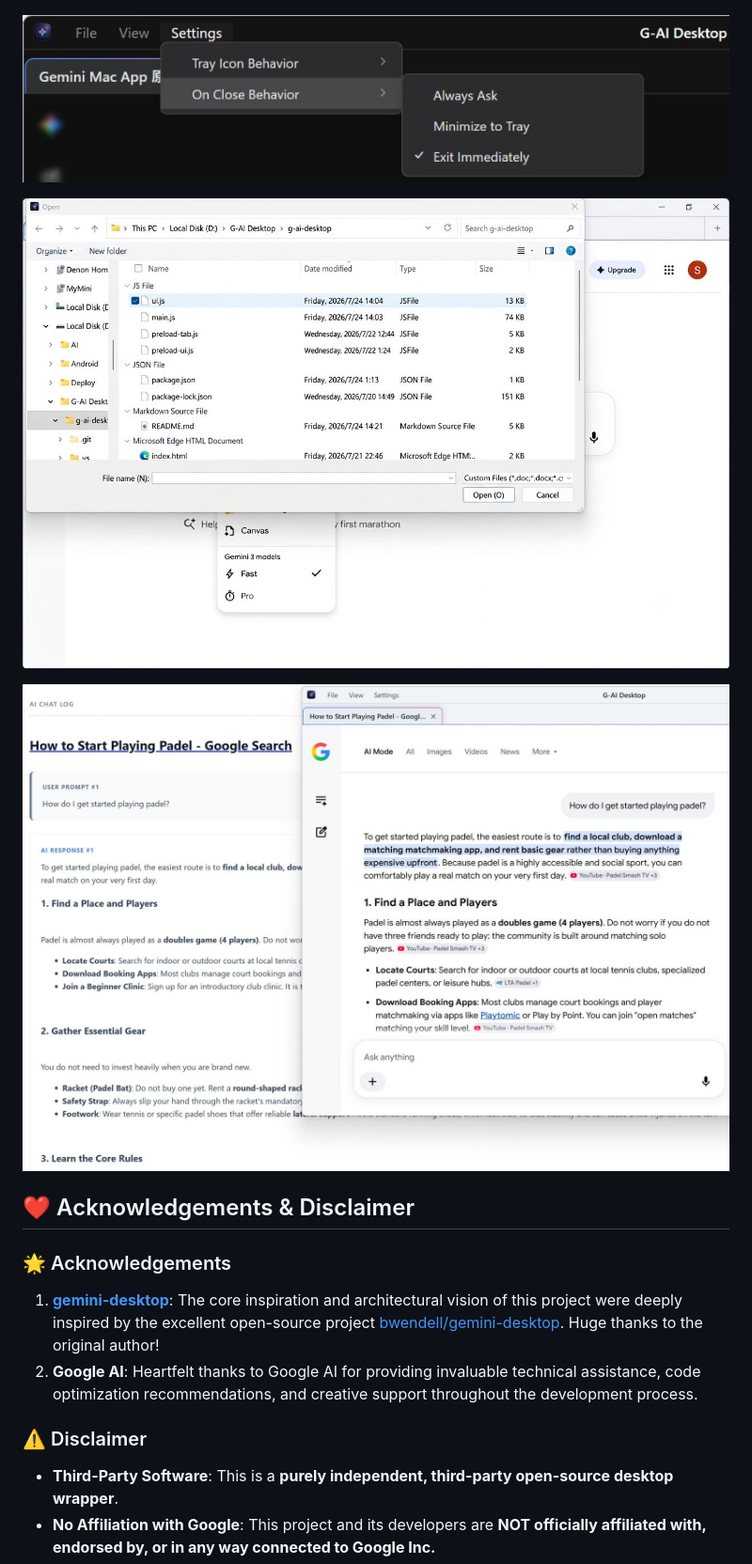
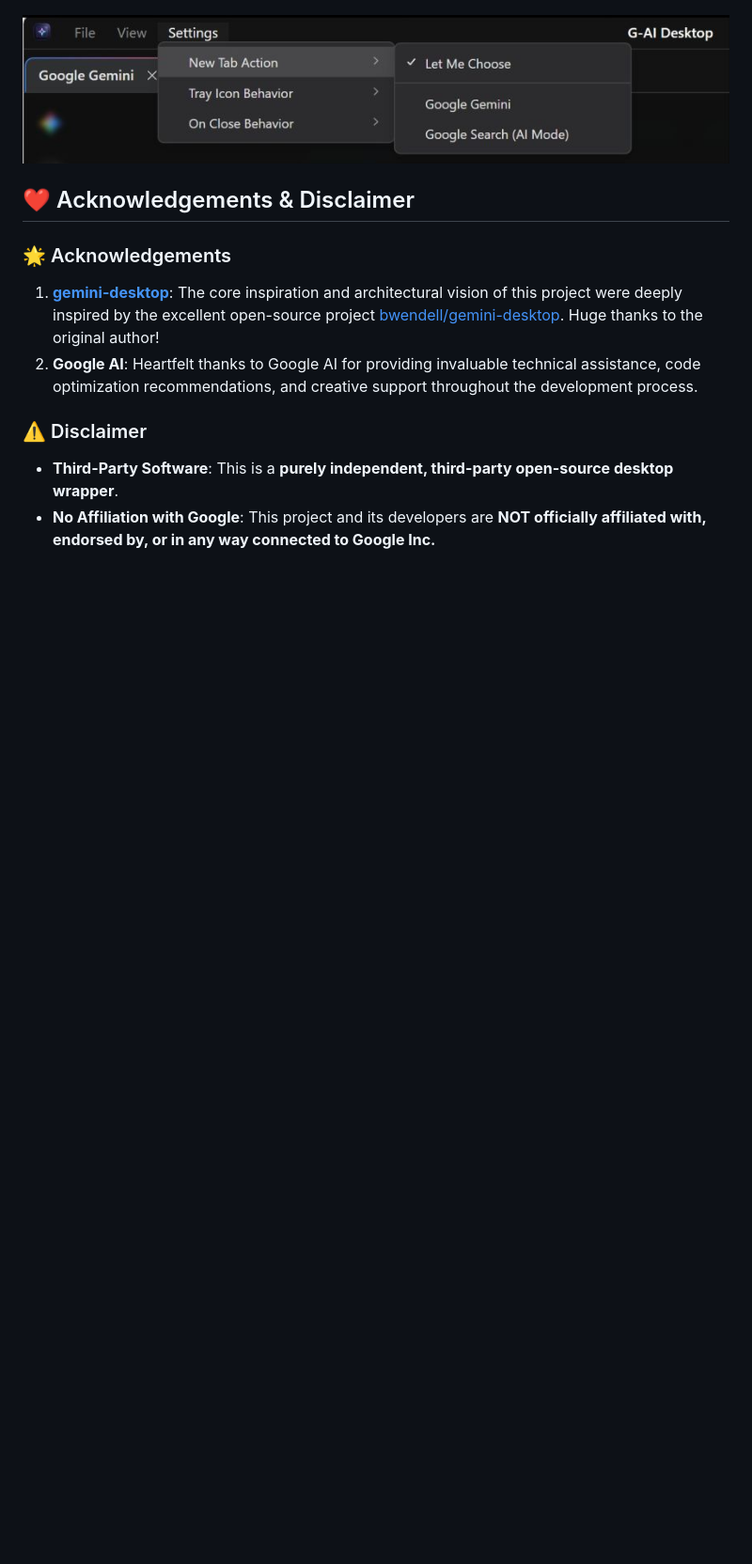
Before and after one commit to shalahu/g-ai-desktop, a Markdown page: README.md, the part around one of its changes. Shown at 94% size. Drawn GitHub-style; pictures changed too: assets/settings.jpg; blank space fills up the shorter version.

```diff
--- a/README.md
+++ b/README.md
@@ -65,10 +78,6 @@ npm run build
 ![G-AI Desktop view.jpg](https://raw.githubusercontent.com/shalahu/g-ai-desktop/refs/heads/main/assets/view.jpg)
 
 ![G-AI Desktop settings.jpg](https://raw.githubusercontent.com/shalahu/g-ai-desktop/refs/heads/main/assets/settings.jpg)
-
-![G-AI Desktop multiple-files.jpg](https://raw.githubusercontent.com/shalahu/g-ai-desktop/refs/heads/main/assets/multiple-files.jpg)
-
-![G-AI Desktop export-g-ai.jpg](https://raw.githubusercontent.com/shalahu/g-ai-desktop/refs/heads/main/assets/export-g-ai.jpg)
 
 ## ❤️ Acknowledgements & Disclaimer
 
```
Also changed, not shown: other parts of README.md (+15 -2 lines), assets/search.jpg (added), 4 other files.
